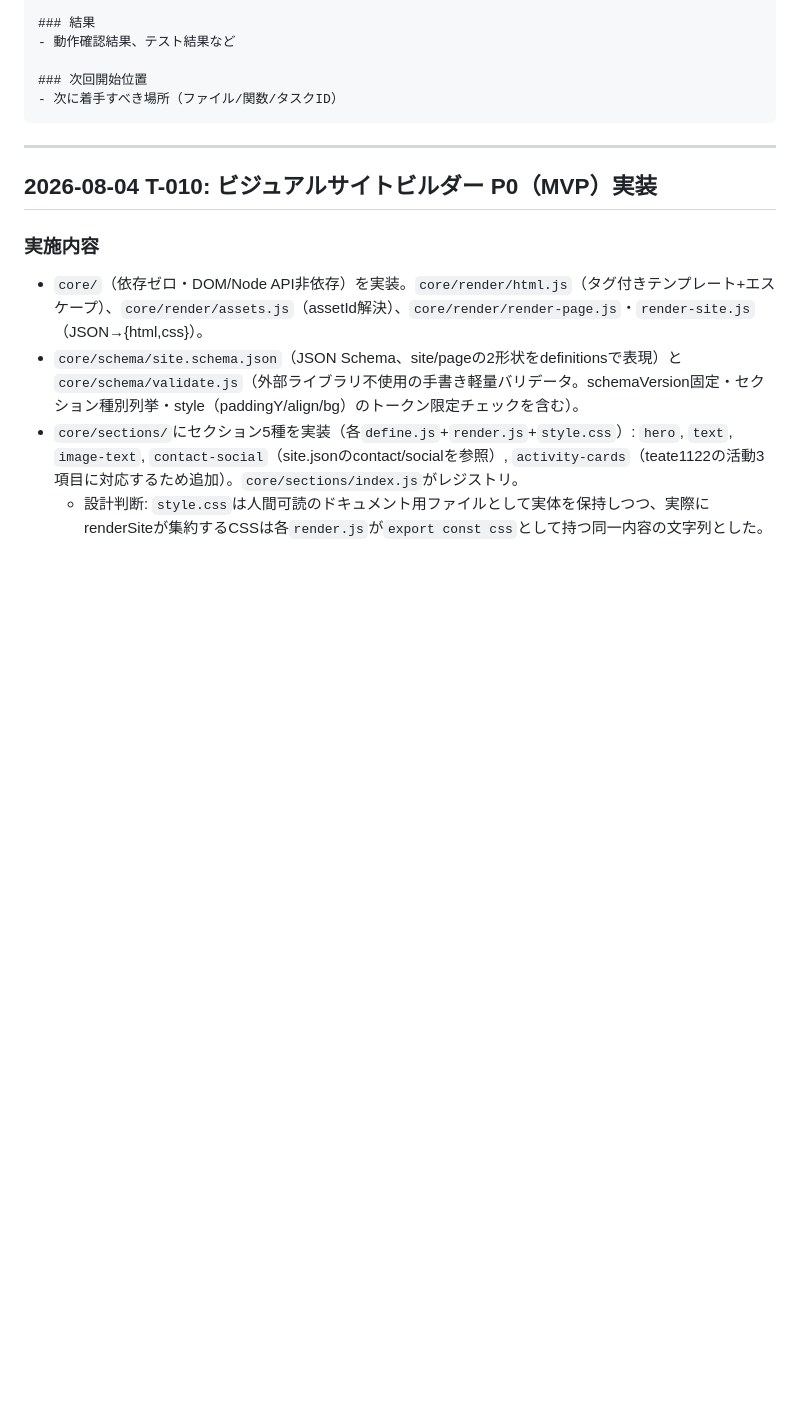
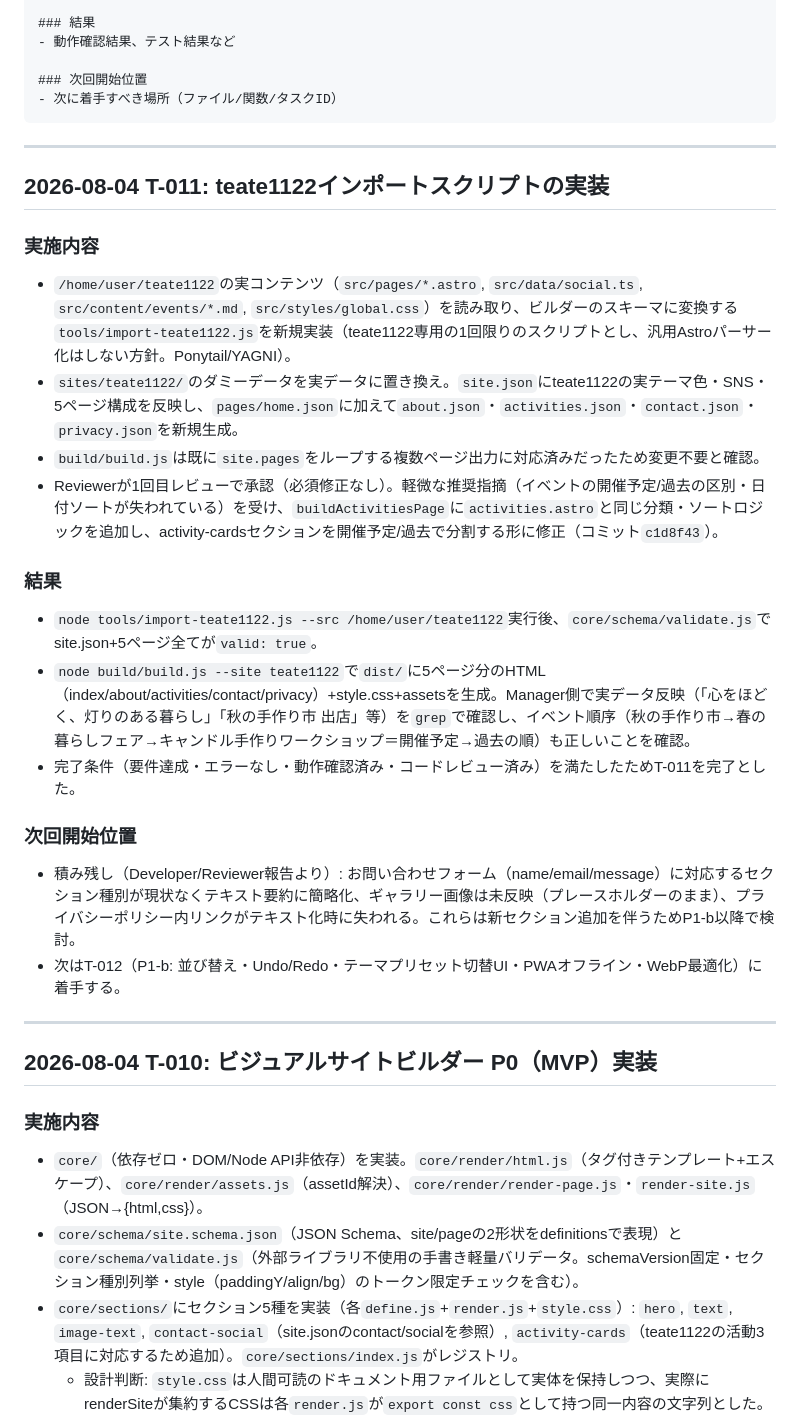
Before and after one commit to Nagamaki0311/homepage-edit, a Markdown page: docs/progress.md, the part around the change. Drawn GitHub-style; blank space fills up the shorter version.

Commit message:
docs: T-011完了記録(teate1122インポートスクリプト)
Reviewer承認・軽微指摘の追加修正(イベント開催予定/過去の分類)を経て、
Manager側で5ページ全てのビルド・バリデーション・実データ反映を確認しT-011を完了とした。

````diff
--- a/docs/progress.md
+++ b/docs/progress.md
@@ -16,6 +16,25 @@
 ### 次回開始位置
 - 次に着手すべき場所（ファイル/関数/タスクID）
 ```
+
+---
+
+## 2026-08-04 T-011: teate1122インポートスクリプトの実装
+
+### 実施内容
+- `/home/user/teate1122`の実コンテンツ（`src/pages/*.astro`, `src/data/social.ts`, `src/content/events/*.md`, `src/styles/global.css`）を読み取り、ビルダーのスキーマに変換する`tools/import-teate1122.js`を新規実装（teate1122専用の1回限りのスクリプトとし、汎用Astroパーサー化はしない方針。Ponytail/YAGNI）。
+- `sites/teate1122/`のダミーデータを実データに置き換え。`site.json`にteate1122の実テーマ色・SNS・5ページ構成を反映し、`pages/home.json`に加えて`about.json`・`activities.json`・`contact.json`・`privacy.json`を新規生成。
+- `build/build.js`は既に`site.pages`をループする複数ページ出力に対応済みだったため変更不要と確認。
+- Reviewerが1回目レビューで承認（必須修正なし）。軽微な推奨指摘（イベントの開催予定/過去の区別・日付ソートが失われている）を受け、`buildActivitiesPage`に`activities.astro`と同じ分類・ソートロジックを追加し、activity-cardsセクションを開催予定/過去で分割する形に修正（コミット`c1d8f43`）。
+
+### 結果
+- `node tools/import-teate1122.js --src /home/user/teate1122`実行後、`core/schema/validate.js`でsite.json+5ページ全てが`valid: true`。
+- `node build/build.js --site teate1122`で`dist/`に5ページ分のHTML（index/about/activities/contact/privacy）+style.css+assetsを生成。Manager側で実データ反映（「心をほどく、灯りのある暮らし」「秋の手作り市 出店」等）を`grep`で確認し、イベント順序（秋の手作り市→春の暮らしフェア→キャンドル手作りワークショップ＝開催予定→過去の順）も正しいことを確認。
+- 完了条件（要件達成・エラーなし・動作確認済み・コードレビュー済み）を満たしたためT-011を完了とした。
+
+### 次回開始位置
+- 積み残し（Developer/Reviewer報告より）: お問い合わせフォーム（name/email/message）に対応するセクション種別が現状なくテキスト要約に簡略化、ギャラリー画像は未反映（プレースホルダーのまま）、プライバシーポリシー内リンクがテキスト化時に失われる。これらは新セクション追加を伴うためP1-b以降で検討。
+- 次はT-012（P1-b: 並び替え・Undo/Redo・テーマプリセット切替UI・PWAオフライン・WebP最適化）に着手する。
 
 ---
 
````
Also changed, not shown: docs/tasks.md (+1 -1 lines).
